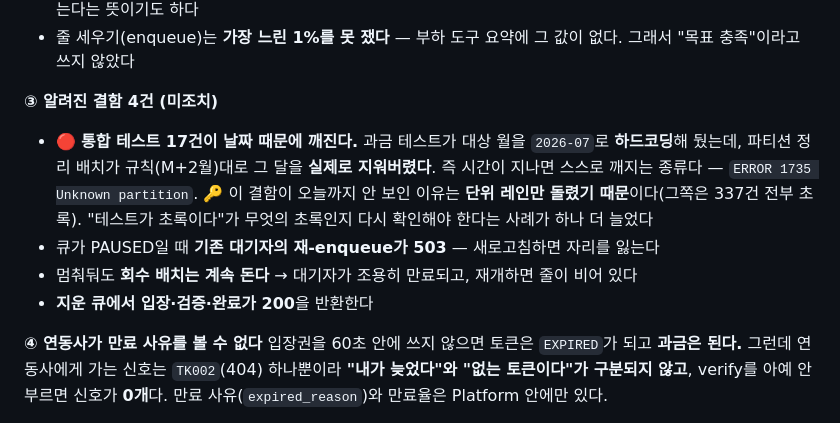
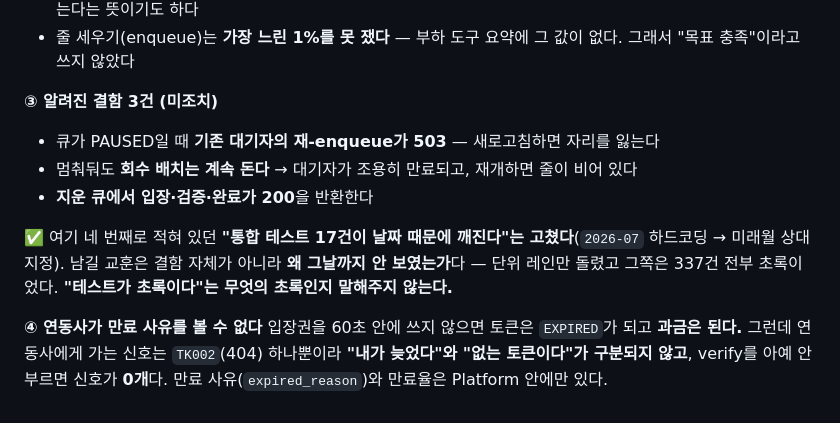
Before and after one commit to S-Onix/queue-platform, a Markdown page: README.md, the part around the change. GitHub-like rendering.

Commit message:
docs(readme): 알려진 결함 4건 → 3건 — 테스트 17건은 고쳤다
PR #120으로 해소돼 미조치 목록에 남아 있으면 거짓이 된다.
결함 자체는 지우고, 남길 가치가 있는 교훈(단위 레인만 돌려 못 봤다)만 옮긴다.

```diff
--- a/README.md
+++ b/README.md
@@ -413,15 +413,14 @@ Cluster·Kafka를 쓰는 테스트에만 태그를 붙이고, CI 단위 레인
 - 줄 세우기(enqueue)는 **가장 느린 1%를 못 쟀다** — 부하 도구 요약에 그 값이 없다.
   그래서 "목표 충족"이라고 쓰지 않았다
 
-**③ 알려진 결함 4건 (미조치)**
-- 🔴 **통합 테스트 17건이 날짜 때문에 깨진다.** 과금 테스트가 대상 월을 `2026-07`로 **하드코딩**해
-  뒀는데, 파티션 정리 배치가 규칙(M+2월)대로 그 달을 **실제로 지워버렸다**. 즉 시간이 지나면
-  스스로 깨지는 종류다 — `ERROR 1735 Unknown partition`.
-  🔑 이 결함이 오늘까지 안 보인 이유는 **단위 레인만 돌렸기 때문**이다(그쪽은 337건 전부 초록).
-  "테스트가 초록이다"가 무엇의 초록인지 다시 확인해야 한다는 사례가 하나 더 늘었다
+**③ 알려진 결함 3건 (미조치)**
 - 큐가 PAUSED일 때 **기존 대기자의 재-enqueue가 503** — 새로고침하면 자리를 잃는다
 - 멈춰둬도 **회수 배치는 계속 돈다** → 대기자가 조용히 만료되고, 재개하면 줄이 비어 있다
 - **지운 큐에서 입장·검증·완료가 200**을 반환한다
+
+✅ 여기 네 번째로 적혀 있던 **"통합 테스트 17건이 날짜 때문에 깨진다"는 고쳤다**(`2026-07` 하드코딩 →
+미래월 상대 지정). 남길 교훈은 결함 자체가 아니라 **왜 그날까지 안 보였는가**다 — 단위 레인만
+돌렸고 그쪽은 337건 전부 초록이었다. **"테스트가 초록이다"는 무엇의 초록인지 말해주지 않는다.**
 
 **④ 연동사가 만료 사유를 볼 수 없다**
 입장권을 60초 안에 쓰지 않으면 토큰은 `EXPIRED`가 되고 **과금은 된다.** 그런데 연동사에게 가는
```
